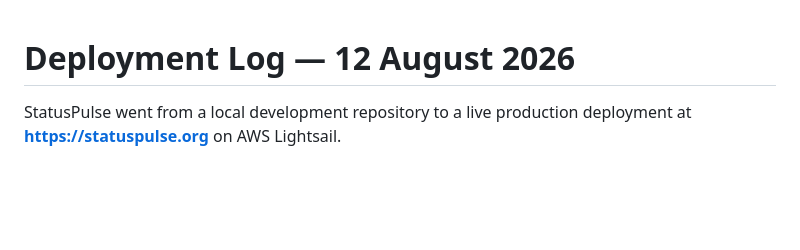
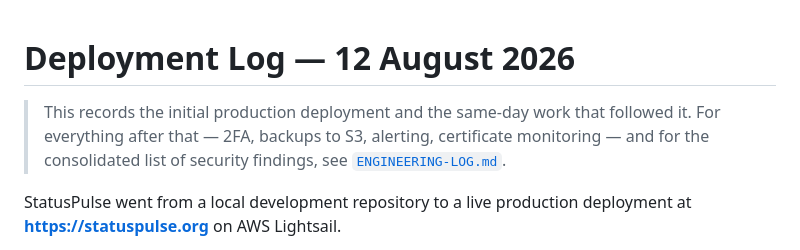
Before and after one commit to craigderington/statuspulse, a Markdown page: docs/DEPLOYMENT-LOG-2026-08-12.md, the part around the change. Rendered like a GitHub page; blank space fills up the shorter version.

```diff
--- a/docs/DEPLOYMENT-LOG-2026-08-12.md
+++ b/docs/DEPLOYMENT-LOG-2026-08-12.md
@@ -1,4 +1,9 @@
 # Deployment Log — 12 August 2026
+
+> This records the initial production deployment and the same-day work that
+> followed it. For everything after that — 2FA, backups to S3, alerting,
+> certificate monitoring — and for the consolidated list of security findings,
+> see [`ENGINEERING-LOG.md`](ENGINEERING-LOG.md).
 
 StatusPulse went from a local development repository to a live production
 deployment at **https://statuspulse.org** on AWS Lightsail.
```
Also changed, not shown: docs/BACKLOG.md (+21 -8 lines), docs/ENGINEERING-LOG.md (added, +226 -0 lines).
